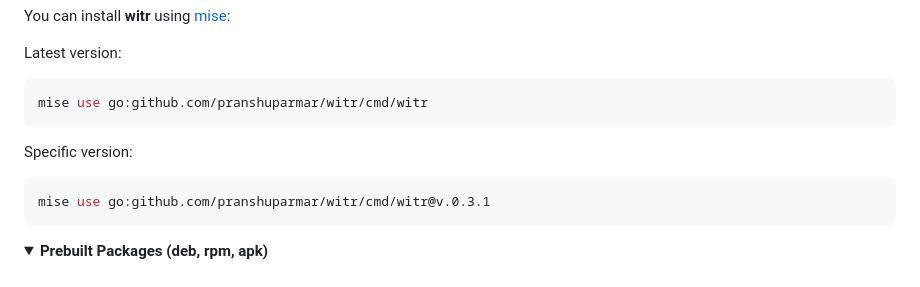
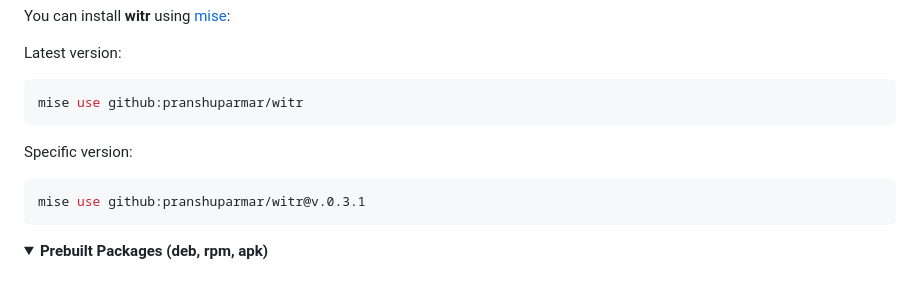
Before and after one commit to gitcyberclouds/wits, a Markdown page: README.md, the part around the change. GitHub-like rendering; folded sections open.

Commit message:
docs: fix mise install commands to use github: prefix

````diff
--- a/README.md
+++ b/README.md
@@ -275,11 +275,11 @@ You can install **witr** using [mise](https://mise.jdx.dev/):
 
 Latest version:
 ```bash
-mise use go:github.com/pranshuparmar/witr/cmd/witr
+mise use github:pranshuparmar/witr
 ```
 Specific version:
 ```bash
-mise use go:github.com/pranshuparmar/witr/cmd/witr@v.0.3.1
+mise use github:pranshuparmar/witr@v.0.3.1
 ```
 </details>
 
````
